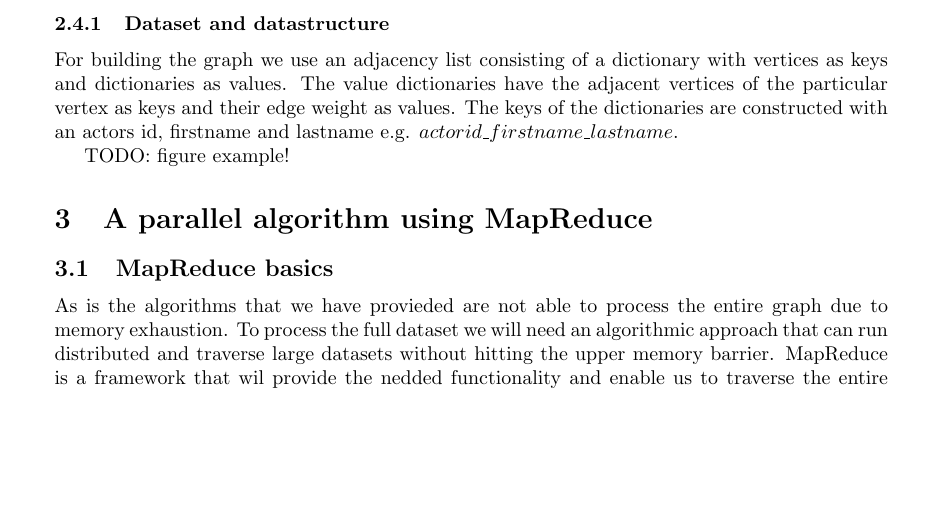
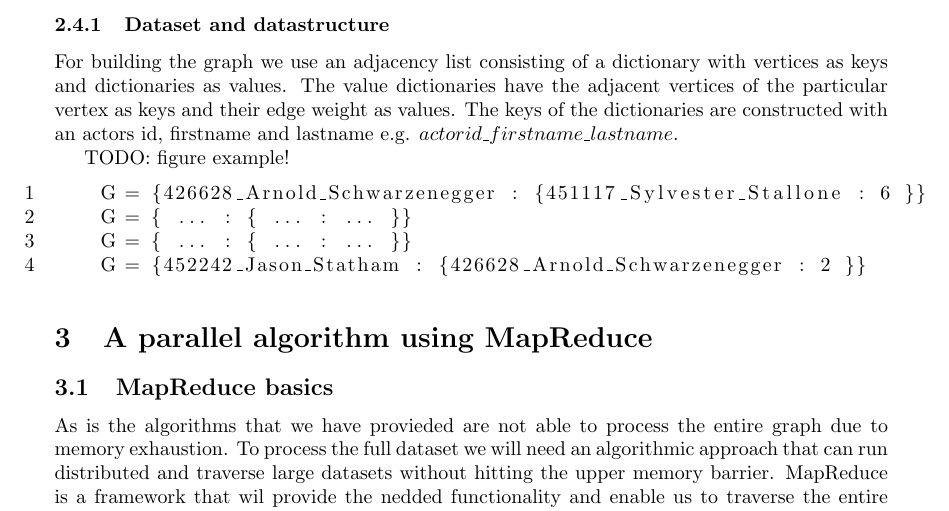
Before and after one commit to johin/SAD2, a LaTeX document (jonas/report.tex): part of page 5 of 9, cut so that both start at the same text, the shorter picture padded with empty space. Compiled offline with pdfLaTeX.

Commit message:
lstblock - dict

```diff
--- a/jonas/report.tex
+++ b/jonas/report.tex
@@ -176,6 +176,13 @@ We have implemented and compaired the sequential algorithms. The programming lan
 For building the graph we use an adjacency list consisting of a dictionary with vertices as keys and dictionaries as values. The value dictionaries have the adjacent vertices of the particular vertex as keys and their edge weight as values. The keys of the dictionaries are constructed with an actors id, firstname and lastname e.g. $actorid\_firstname\_lastname$.
 
 TODO: figure example!
+\lstset{numbers=left, language=Python, label=double dict}
+\begin{lstlisting}
+    G = {426628_Arnold_Schwarzenegger : {451117_Sylvester_Stallone : 6 }}
+    G = { ... : { ... : ... }}
+    G = { ... : { ... : ... }}
+    G = {452242_Jason_Statham : {426628_Arnold_Schwarzenegger : 2 }}
+\end{lstlisting}
 
 
 
```
